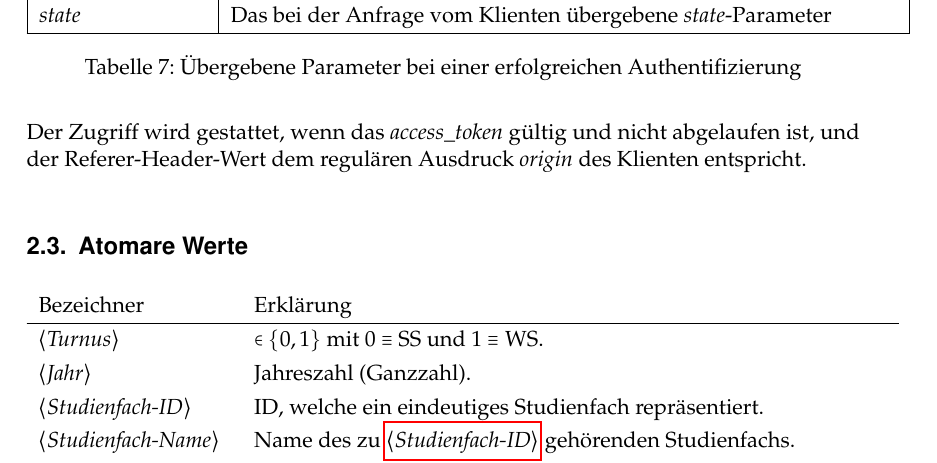
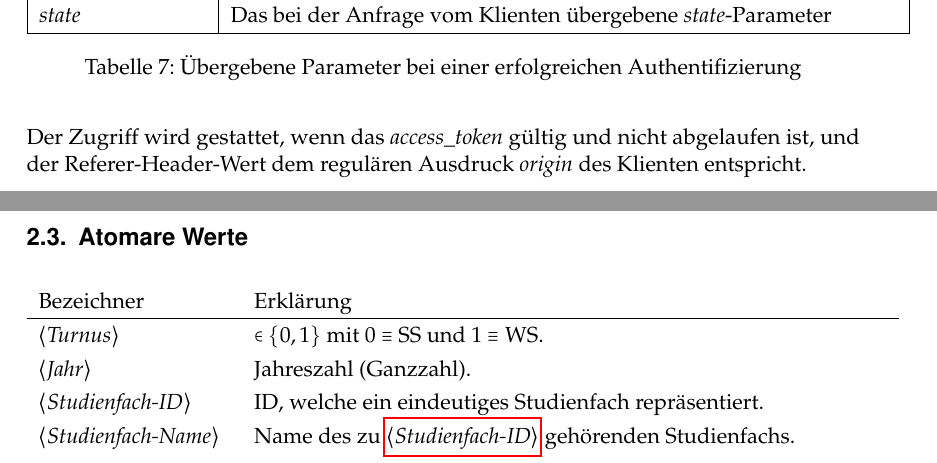
Before and after one commit to PSE-WS1617-IPD-Workflow/PSE_WS1617_IPD_Boehm_Studienplan, a LaTeX document (Entwurf/Entwurfsdokumentation/Entwurfsdokumentation.tex): part of page 7 of 20 before the commit and two parts of pages 7 and 8 of 21 after it, the two joined at a grey line, cut so that both start at the same text. Compiled offline with pdfLaTeX.

Commit message:
#42: Hopefully fixed orphan/widow problem

```diff
--- a/Entwurf/Entwurfsdokumentation/Entwurfsdokumentation.tex
+++ b/Entwurf/Entwurfsdokumentation/Entwurfsdokumentation.tex
@@ -38,8 +38,16 @@
 
 \renewcommand{\arraystretch}{1.24}  % for proper row spacing in tables
 
+
+% For Christ's sake, I'm sick and tired of this f*cking orphan/widow crap!
+\widowpenalty=10000
+\clubpenalty=10000
+% Source: somewhere on tex.stackexchange.com
+
 \renewcommand{\to}{\longrightarrow} % proper math typography
 \newcommand{\NN}{\mathbb{N}}
+\newcommand{\RR}{\mathbb{R}}
+\newcommand{\QQ}{\mathbb{Q}}
 
 \addto\captionsngerman{\let\appendixtocname\appendixname\let\appendixpagename\appendixname}
 
```
